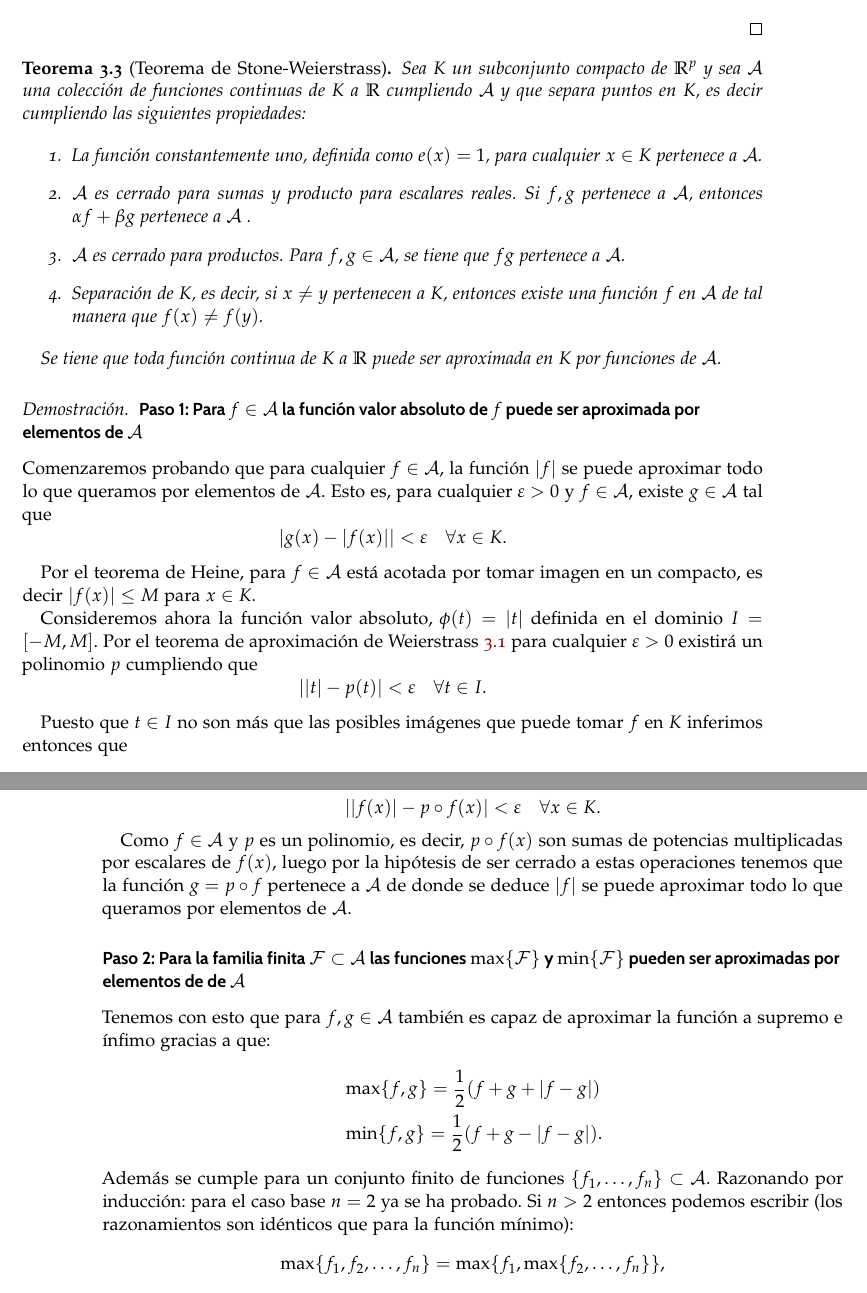
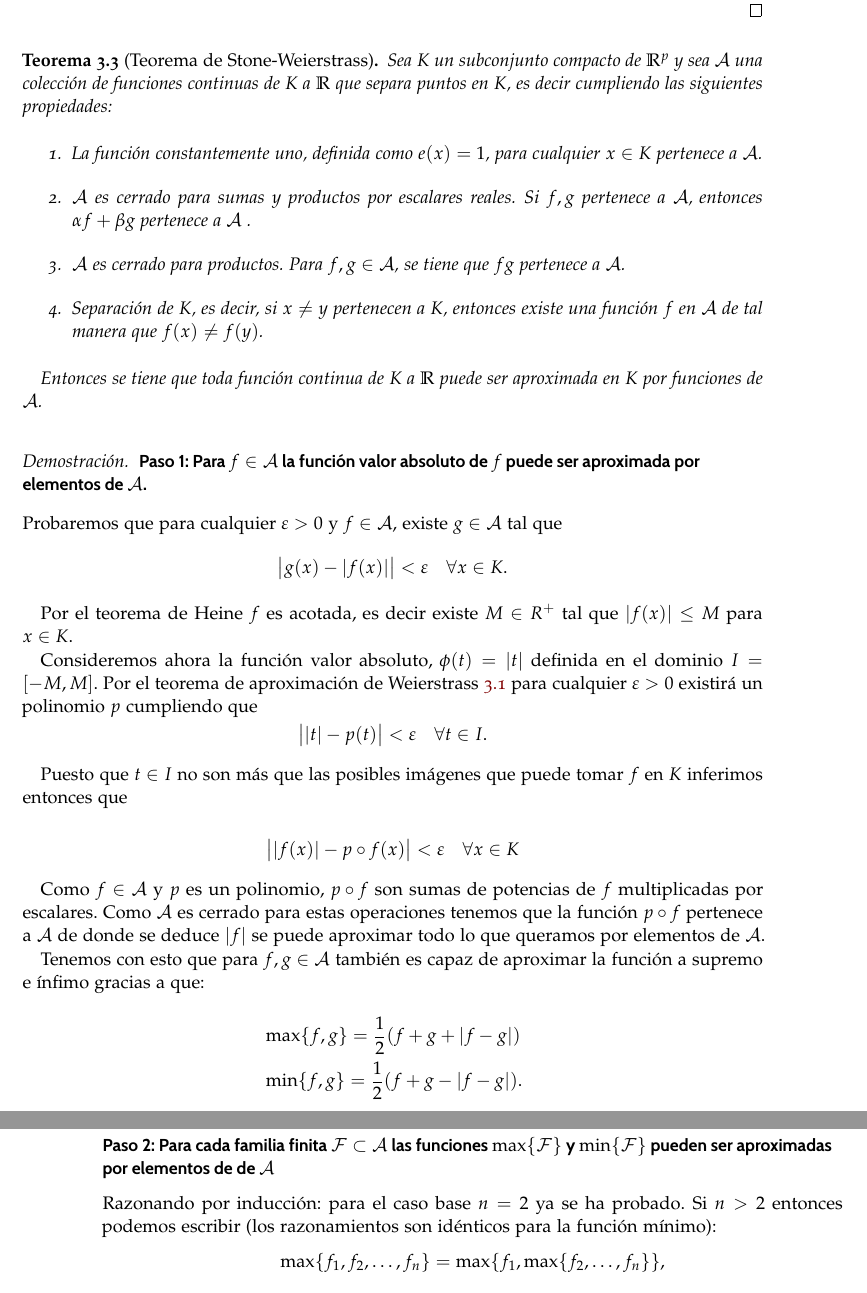
Before and after one commit to BlancaCC/TFG-Estudio-de-las-redes-neuronales, a LaTeX book (Memoria/tfg.tex, which reads Memoria/capitulos/3-Teoria_aproximacion/3_TeoremaStoneWeierstrass.tex): two parts of pages 33 and 34 of 113, joined at a grey line, cut so that both start at the same text. Compiled offline with pdfLaTeX.

Commit message:
Aplica correcciones StoneWeierstrass Javier #106

```diff
--- a/Memoria/capitulos/3-Teoria_aproximacion/3_TeoremaStoneWeierstrass.tex
+++ b/Memoria/capitulos/3-Teoria_aproximacion/3_TeoremaStoneWeierstrass.tex
@@ -158,62 +130,66 @@
 \begin{teorema}[Teorema de Stone-Weierstrass]
 
     Sea $K$ un subconjunto compacto de $\R^p$ y sea $\mathcal{A}$ una colección de
-    funciones continuas de $K$ a $\R$ cumpliendo $\mathcal{A}$ y
+    funciones continuas de $K$ a $\R$
     que separa puntos en $K$, es decir cumpliendo las siguientes propiedades:
 
     \begin{enumerate}
         \item La función constantemente uno, definida como $e(x)=1$, para cualquier $x\in K$ pertenece a $\mathcal{A}$.
-        \item $\mathcal{A}$ es cerrado para sumas y producto para escalares reales. Si $f,g$ pertenece a  $\mathcal{A}$, entonces $\alpha f + \beta g$ pertenece a $\mathcal{A}$ .
+        \item $\mathcal{A}$ es cerrado para sumas y productos por escalares reales. Si $f,g$ pertenece a  $\mathcal{A}$, entonces $\alpha f + \beta g$ pertenece a $\mathcal{A}$ .
         \item $\mathcal{A}$ es cerrado para productos. Para $f,g \in \mathcal A$, se tiene que $fg$ pertenece a $\mathcal{A}$.
         \item Separación de $K$, es decir, si $x \neq y$ pertenecen a $K$, entonces existe una función $f$ en $\mathcal{A}$  de tal manera que $f(x) \neq f(y)$.
     \end{enumerate}
 
-    Se tiene que toda función continua de $K$ a $\R$ puede ser aproximada en $K$ por funciones de $\mathcal A$.
+    Entonces se tiene que toda función continua de $K$ a $\R$ puede ser aproximada en $K$ por funciones de $\mathcal A$.
 
 \end{teorema}
 
 \begin{proof}
     \subsubsection*{Paso 1: Para $f \in \mathcal{A}$ la función valor absoluto de $f$ puede ser aproximada por elementos
-     de $\mathcal{A}$}
-    Comenzaremos probando que para cualquier  $f \in \mathcal{A}$,
-    la función $|f|$ se puede aproximar todo lo que queramos por elementos de $\mathcal{A}$.
-    Esto es,
+     de $\mathcal{A}$.}
+    Probaremos que
     para cualquier $\varepsilon > 0$ y $f \in \mathcal{A}$,
     existe $g \in \mathcal{A}$  tal que
     \begin{equation*}
-        |g(x) - |f(x)|| < \varepsilon \quad \forall x \in K.
+        \big| g(x) - |f(x)|\big| < \varepsilon \quad \forall x \in K.
     \end{equation*}
 
-     Por el teorema de Heine, para $f \in \mathcal A$ está acotada por tomar imagen en un compacto, es decir $|f(x)| \leq M$ para $x \in K.$
+     Por el teorema de Heine $f$ es acotada, es decir existe $M \in R^+$ tal que  $|f(x)| \leq M$ para $x \in K.$
 
     Consideremos ahora la función valor absoluto, $\phi(t)=|t|$ definida en el dominio $I = [-M, M].$
     Por el teorema de aproximación de Weierstrass
     \ref{teo:Teorema-Weierstrass}
     para cualquier $\varepsilon > 0$
     existirá un polinomio $p$ cumpliendo que
-    $$||t|- p(t)| < \varepsilon \quad \forall t \in I.$$
+    \begin{equation}
+        \big||t|- p(t)\big| < \varepsilon \quad \forall t \in I.
+    \end{equation}
 
     Puesto que $t \in I$ no son más que las posibles imágenes que puede tomar $f$ en $K$ inferimos entonces que
 
-    $$||f(x)| - p \circ f(x)| < \varepsilon \quad \forall x \in K.$$
+    \begin{equation}
+        \big||f(x)| - p \circ f(x)\big | < \varepsilon \quad \forall x \in K
+    \end{equation}
 
-    Como $f \in \mathcal{A}$ y $p$ es un polinomio, es decir,
-     $p \circ f(x)$ son sumas de potencias multiplicadas por escalares de $f(x)$, luego por la hipótesis de ser cerrado a estas operaciones tenemos que la función
-    $g = p \circ f$ pertenece a $\mathcal{A}$ de donde se deduce
+    Como $f \in \mathcal{A}$ y $p$ es un polinomio,
+     $p \circ f$ son sumas de potencias  de $f$ multiplicadas por escalares.
+    Como $\mathcal{A}$ es cerrado para estas operaciones tenemos que la función
+    $p \circ f$ pertenece a $\mathcal{A}$ de donde se deduce
     $|f|$ se puede aproximar todo lo que queramos por elementos de $\mathcal{A}$.
 
-    \subsubsection*{Paso 2: Para la familia finita $\mathcal{F} \subset \mathcal{A}$ las funciones $\max\{\mathcal{F}\}$ y $\min\{\mathcal{F}\}$ pueden ser aproximadas por elementos de
-    de $\mathcal{A}$}
-    \label{ch03:weiertrass-paso-2}
     Tenemos con esto que para $f,g \in \mathcal{A}$ también es capaz de aproximar la función
      a supremo e ínfimo  gracias a que:
     \begin{align} \label{eq:cerrado-min-max}
         & \max\{f,g\} = \frac{1}{2} (f+g+ |f-g|) \\
         & \min \{f,g\} = \frac{1}{2} (f+g -|f-g|).
     \end{align}
-    Además se cumple para un conjunto
-    finito de funciones $\{f_1, \ldots, f_n \} \subset \mathcal{A}$. Razonando por inducción: para el caso base $n=2$ ya se ha probado.
-    Si $n >2$ entonces podemos escribir (los razonamientos son idénticos que para la función mínimo):
+
+
+    \subsubsection*{Paso 2: Para cada familia finita $\mathcal{F} \subset \mathcal{A}$ las funciones $\max\{\mathcal{F}\}$ y $\min\{\mathcal{F}\}$ pueden ser aproximadas por elementos de
+    de $\mathcal{A}$}
+    \label{ch03:weiertrass-paso-2}
+     Razonando por inducción: para el caso base $n=2$ ya se ha probado.
+    Si $n >2$ entonces podemos escribir (los razonamientos son idénticos para la función mínimo):
     \begin{equation}
         \max\{f_1, f_2, \ldots, f_n\}
         =
```
Also changed, not shown: Memoria/capitulos/3-Teoria_aproximacion/3_TeoremaStoneWeierstrass.tex (65 more changed lines).
